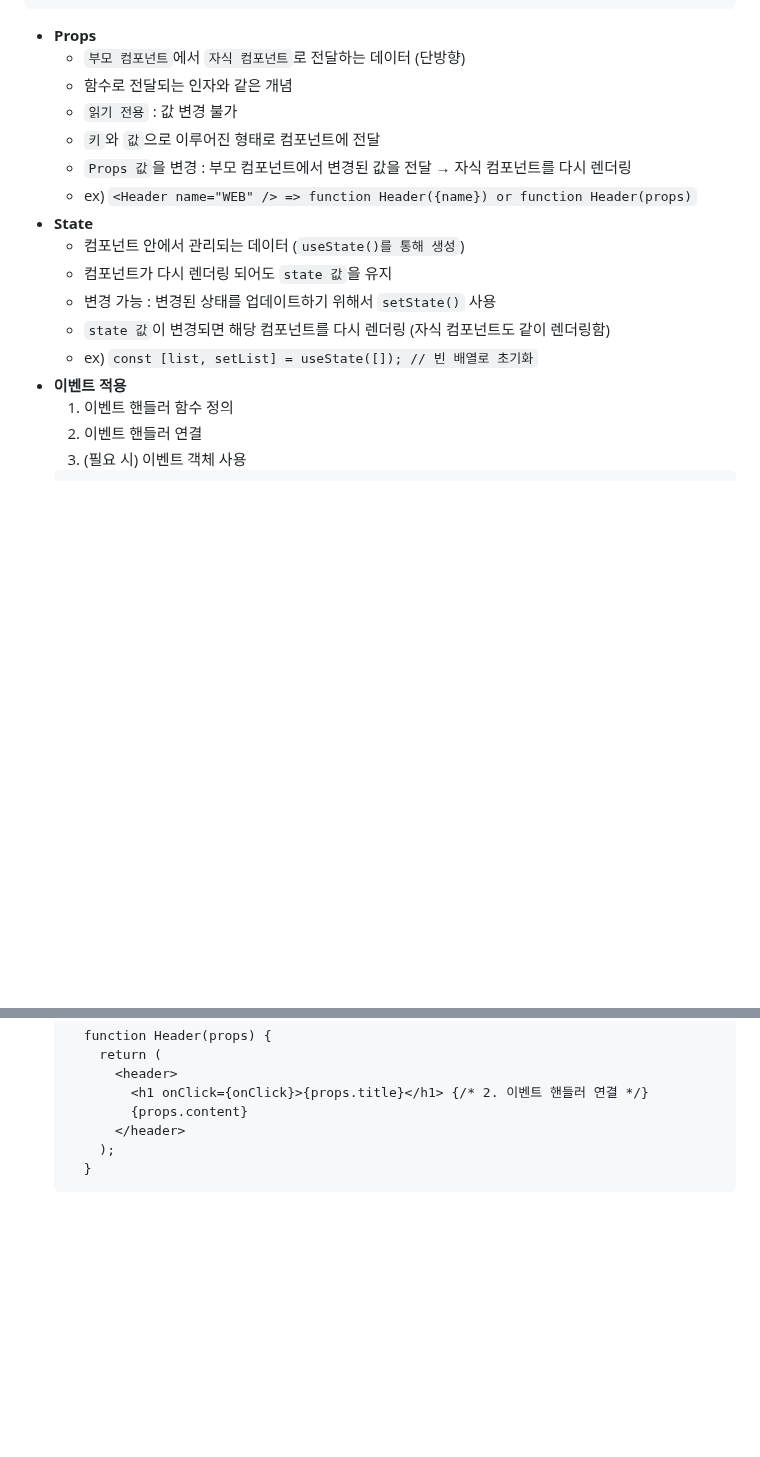
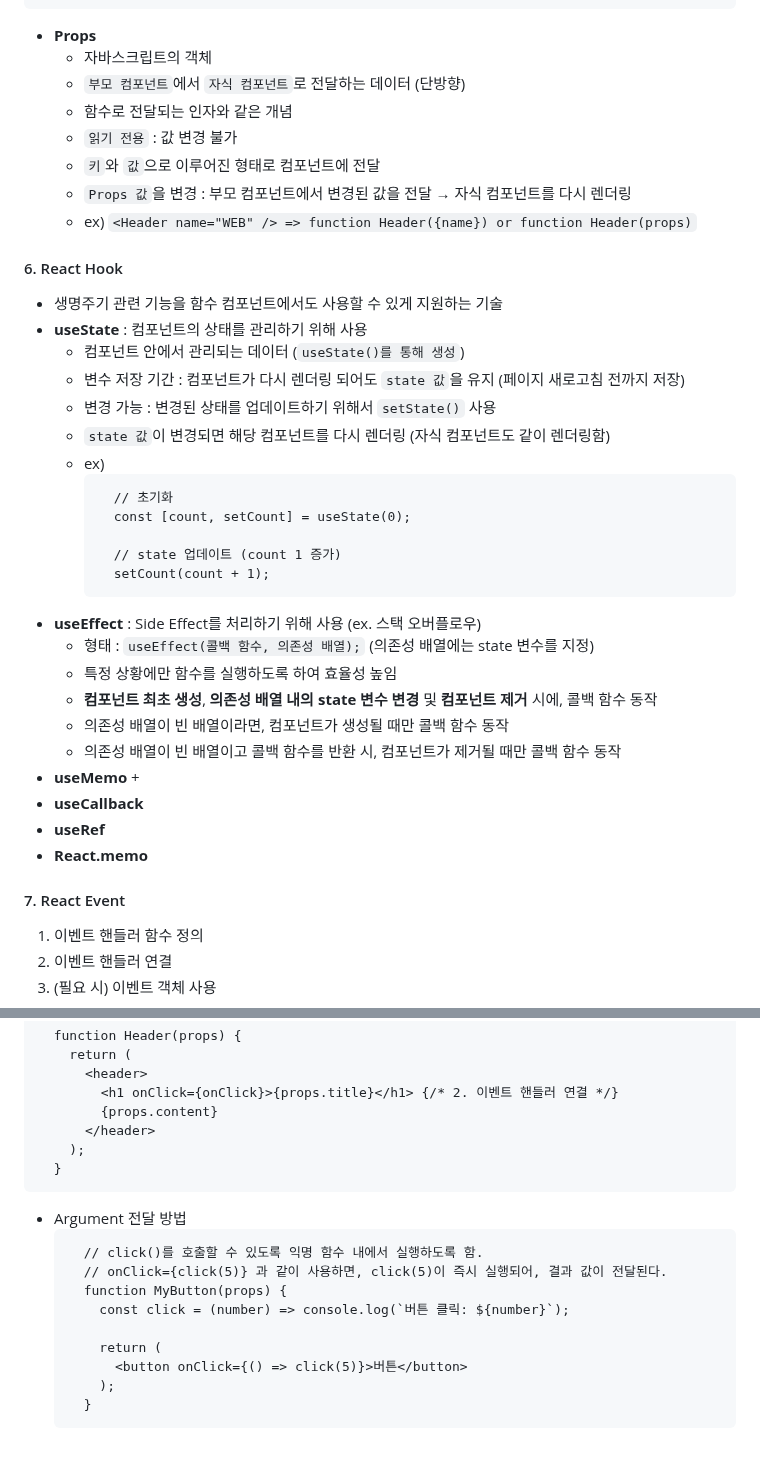
Before and after one commit to NamSangwon/LG_CNS_AM_INSPIRE_CAMP_2, a Markdown page: Week2.md, 2 parts joined by grey strips. Drawn GitHub-style; blank space fills up the shorter version.

````diff
--- a/Week2.md
+++ b/Week2.md
@@ -95,19 +95,42 @@
     }
   ```
 + **Props**
+  + 자바스크립트의 객체
   + `부모 컴포넌트`에서 `자식 컴포넌트`로 전달하는 데이터 (단방향)
   + 함수로 전달되는 인자와 같은 개념
   + `읽기 전용` : 값 변경 불가
   + `키`와 `값`으로 이루어진 형태로 컴포넌트에 전달
   + `Props 값`을 변경 :  부모 컴포넌트에서 변경된 값을 전달 &rarr; 자식 컴포넌트를 다시 렌더링
   + ex) `<Header name="WEB" /> => function Header({name}) or function Header(props)`
-+ **State**
-  + 컴포넌트 안에서 관리되는 데이터 (`useState()를 통해 생성`)
-  + 컴포넌트가 다시 렌더링 되어도 `state 값`을 유지
-  + 변경 가능 : 변경된 상태를 업데이트하기 위해서 `setState()` 사용
-  + `state 값`이 변경되면 해당 컴포넌트를 다시 렌더링 (자식 컴포넌트도 같이 렌더링함)
-  + ex) `const [list, setList] = useState([]); // 빈 배열로 초기화`
-+ **이벤트 적용**
+
+#### 6. React Hook
+  + 생명주기 관련 기능을 함수 컴포넌트에서도 사용할 수 있게 지원하는 기술
+  + **useState** : 컴포넌트의 상태를 관리하기 위해 사용
+    + 컴포넌트 안에서 관리되는 데이터 (`useState()를 통해 생성`)
+    + 변수 저장 기간 : 컴포넌트가 다시 렌더링 되어도 `state 값`을 유지 (페이지 새로고침 전까지 저장)
+    + 변경 가능 : 변경된 상태를 업데이트하기 위해서 `setState()` 사용
+    + `state 값`이 변경되면 해당 컴포넌트를 다시 렌더링 (자식 컴포넌트도 같이 렌더링함)
+    + ex)
+      ```
+        // 초기화
+        const [count, setCount] = useState(0);
+
+        // state 업데이트 (count 1 증가)
+        setCount(count + 1);
+      ```
+  + **useEffect** : Side Effect를 처리하기 위해 사용 (ex. 스택 오버플로우)
+    + 형태 : `useEffect(콜백 함수, 의존성 배열);` (의존성 배열에는 state 변수를 지정)
+    + 특정 상황에만 함수를 실행하도록 하여 효율성 높임
+    + **컴포넌트 최초 생성**, **의존성 배열 내의 state 변수 변경** 및 **컴포넌트 제거** 시에, 콜백 함수 동작
+    + 의존성 배열이 빈 배열이라면, 컴포넌트가 생성될 때만 콜백 함수 동작
+    + 의존성 배열이 빈 배열이고 콜백 함수를 반환 시, 컴포넌트가 제거될 때만 콜백 함수 동작
+  + **useMemo**
+    +
+  + **useCallback**
+  + **useRef**
+  + **React.memo**
+
+#### 7. React Event
   1. 이벤트 핸들러 함수 정의
   2. 이벤트 핸들러 연결
   3. (필요 시) 이벤트 객체 사용
@@ -127,3 +150,15 @@
       );
     }
   ```
+  + Argument 전달 방법
+    ```
+      // click()를 호출할 수 있도록 익명 함수 내에서 실행하도록 함.
+      // onClick={click(5)} 과 같이 사용하면, click(5)이 즉시 실행되어, 결과 값이 전달된다.
+      function MyButton(props) {
+        const click = (number) => console.log(`버튼 클릭: ${number}`);
+
+        return (
+          <button onClick={() => click(5)}>버튼</button>
+        );
+      }
+    ```
````
